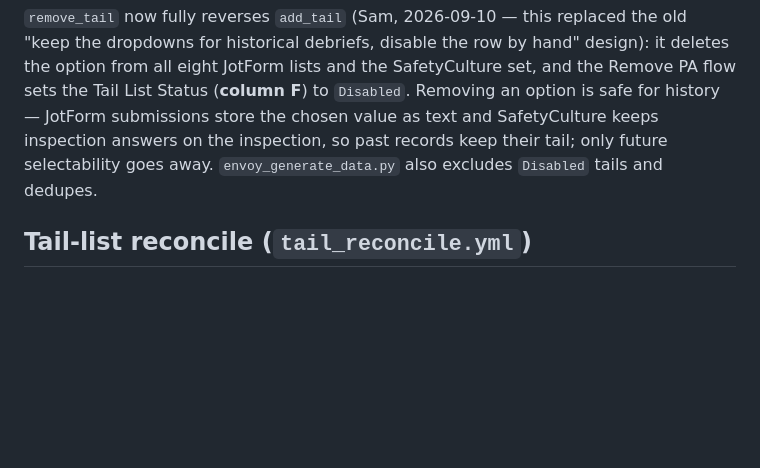
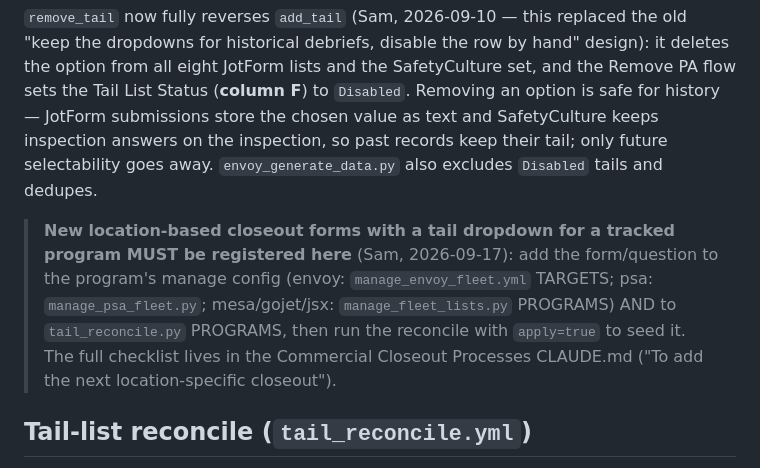
Before and after one commit to sam-kosco/envoy-compliance-tracker, a Markdown page: CLAUDE.md, the part around the change. Rendered like a GitHub page; blank space fills up the shorter version.

Commit message:
docs: new location closeouts must register in tail management
Co-Authored-By: Claude Fable 5 <noreply@anthropic.com>

```diff
--- a/CLAUDE.md
+++ b/CLAUDE.md
@@ -317,6 +317,15 @@ value as text and SafetyCulture keeps inspection answers on the inspection, so
 past records keep their tail; only future selectability goes away.
 `envoy_generate_data.py` also excludes `Disabled` tails and dedupes.
 
+> **New location-based closeout forms with a tail dropdown for a tracked
+> program MUST be registered here** (Sam, 2026-09-17): add the form/question
+> to the program's manage config (envoy: `manage_envoy_fleet.yml` TARGETS;
+> psa: `manage_psa_fleet.py`; mesa/gojet/jsx: `manage_fleet_lists.py`
+> PROGRAMS) AND to `tail_reconcile.py` PROGRAMS, then run the reconcile
+> with `apply=true` to seed it. The full checklist lives in the Commercial
+> Closeout Processes CLAUDE.md ("To add the next location-specific
+> closeout").
+
 ## Tail-list reconcile (`tail_reconcile.yml`)
 
 Utility (workflow_dispatch, inputs `program` = envoy | psa | mesa | gojet |
```
